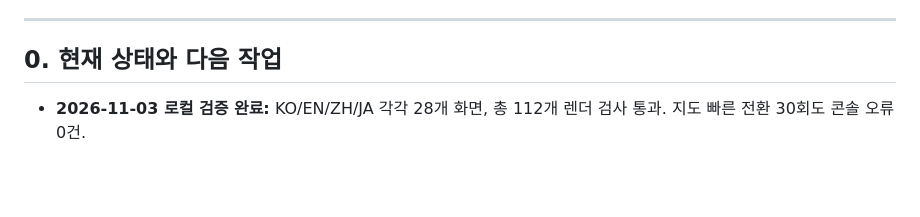
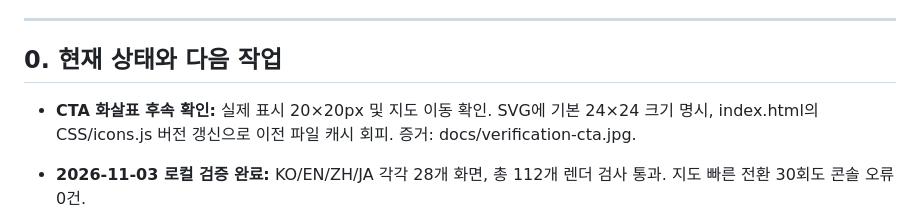
Before and after one commit to sojungatw-dotcom/ieatbusan, a Markdown page: handoff.md, the part around the change. GitHub-like rendering; blank space fills up the shorter version.

```diff
--- a/handoff.md
+++ b/handoff.md
@@ -6,6 +6,8 @@
 ---
 
 ## 0. 현재 상태와 다음 작업
+
+- **CTA 화살표 후속 확인:** 실제 표시 20×20px 및 지도 이동 확인. SVG에 기본 24×24 크기 명시, index.html의 CSS/icons.js 버전 갱신으로 이전 파일 캐시 회피. 증거: docs/verification-cta.jpg.
 
 - **2026-11-03 로컬 검증 완료:** KO/EN/ZH/JA 각각 28개 화면, 총 112개 렌더 검사 통과. 지도 빠른 전환 30회도 콘솔 오류 0건.
 - **추가 수정:** 데스크톱 섹션 칩 고정, CTA 아이콘 크기, 위치 마커 중복·이전 지도 응답 무시, 사진 처리 중 이탈 및 동시 첨부 4장 제한. 회귀 테스트 7/7 통과.
```
Also changed, not shown: docs/verification.md (+7 -0 lines), docs/verification-cta.jpg (added), 2 other files.
